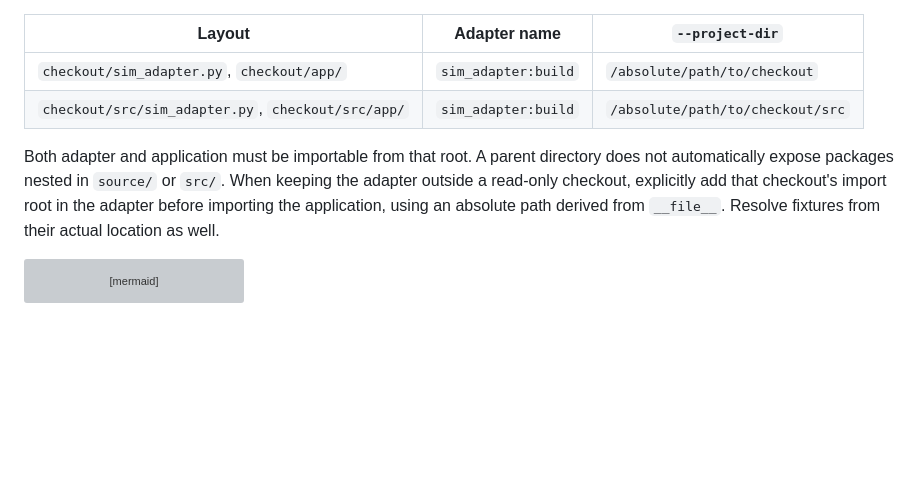
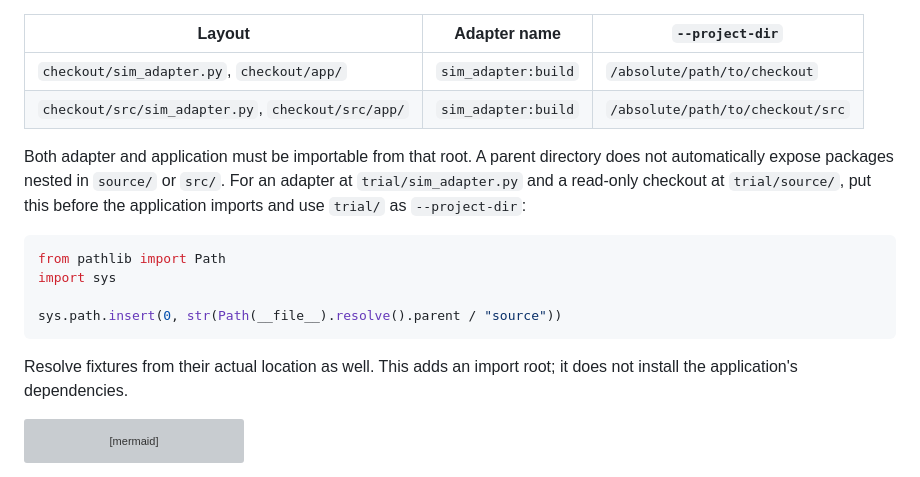
Before and after one commit to karthiksraju/workflow-sim, a Markdown page: docs/existing-project.md, the part around the change. Drawn GitHub-style; blank space fills up the shorter version; grey boxes are pictures that could not be loaded.

Commit message:
docs: show a tested adapter outside the application checkout

````diff
--- a/docs/existing-project.md
+++ b/docs/existing-project.md
@@ -39,10 +39,19 @@ the application into the trial environment and use the adapter's directory.
 | `checkout/src/sim_adapter.py`, `checkout/src/app/` | `sim_adapter:build` | `/absolute/path/to/checkout/src` |
 
 Both adapter and application must be importable from that root. A parent directory
-does not automatically expose packages nested in `source/` or `src/`. When keeping
-the adapter outside a read-only checkout, explicitly add that checkout's import
-root in the adapter before importing the application, using an absolute path
-derived from `__file__`. Resolve fixtures from their actual location as well.
+does not automatically expose packages nested in `source/` or `src/`. For an adapter
+at `trial/sim_adapter.py` and a read-only checkout at `trial/source/`, put this before
+the application imports and use `trial/` as `--project-dir`:
+
+```python
+from pathlib import Path
+import sys
+
+sys.path.insert(0, str(Path(__file__).resolve().parent / "source"))
+```
+
+Resolve fixtures from their actual location as well. This adds an import root;
+it does not install the application's dependencies.
 
 ```mermaid
 flowchart LR
````
